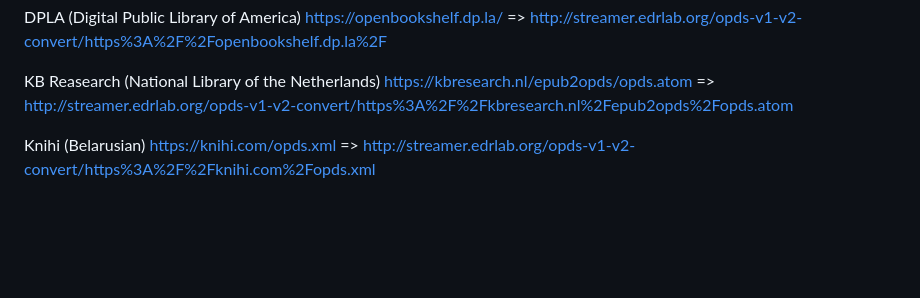
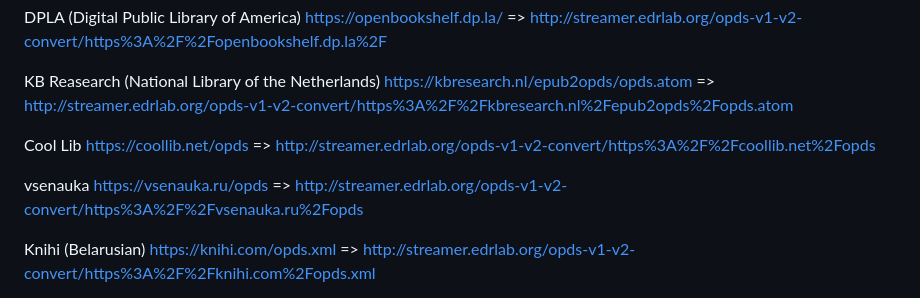
Before and after one commit to readium/r2-streamer-js, a Markdown page: docs/opds.md, the part around the change. Drawn GitHub-style; blank space fills up the shorter version.

```diff
--- a/docs/opds.md
+++ b/docs/opds.md
@@ -31,6 +31,16 @@ KB Reasearch (National Library of the Netherlands)
 https://kbresearch.nl/epub2opds/opds.atom
 =>
 http://streamer.edrlab.org/opds-v1-v2-convert/https%3A%2F%2Fkbresearch.nl%2Fepub2opds%2Fopds.atom
+
+Cool Lib
+https://coollib.net/opds
+=>
+http://streamer.edrlab.org/opds-v1-v2-convert/https%3A%2F%2Fcoollib.net%2Fopds
+
+vsenauka
+https://vsenauka.ru/opds
+=>
+http://streamer.edrlab.org/opds-v1-v2-convert/https%3A%2F%2Fvsenauka.ru%2Fopds
 
 Knihi (Belarusian)
 https://knihi.com/opds.xml
```
